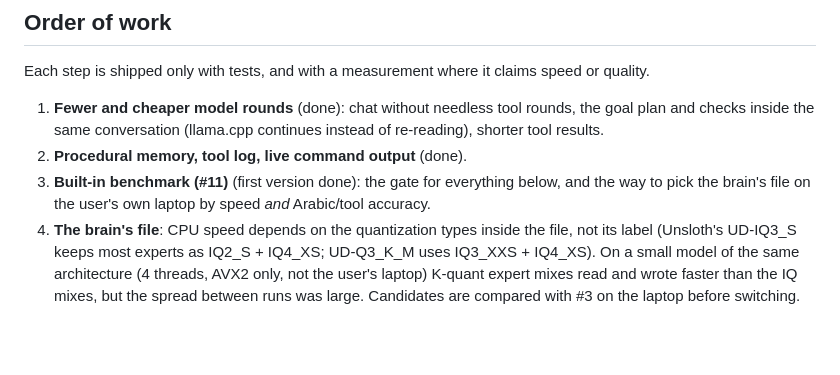
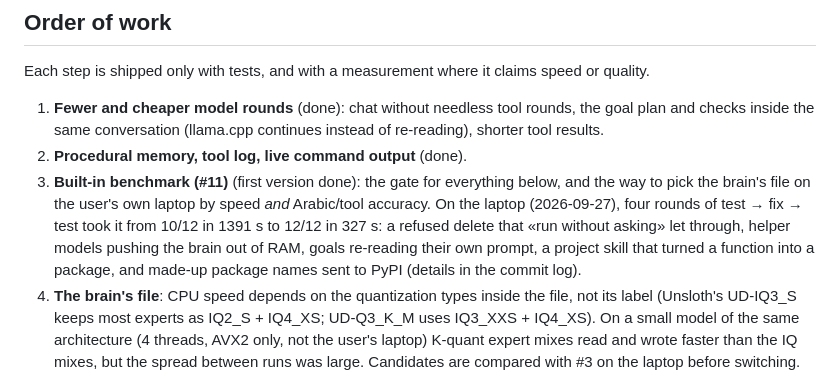
Before and after one commit to Musabgpt/NewAl, a Markdown page: docs/musabai.md, the part around the change. Rendered like a GitHub page; blank space fills up the shorter version.

Commit message:
docs: MusabAI roadmap: the laptop's quality test went from 10/12 (1391 s) to 12/12 (327 s)
Round 4 ran the last fixes (c1bae71) from the sources: 12/12 in 327 s; code_fn passed in 42 s with one program and its asserts (181 tokens) instead of timing out on a whole package.

Co-Authored-By: Claude Opus 5.5 <noreply@anthropic.com>

```diff
--- a/docs/musabai.md
+++ b/docs/musabai.md
@@ -54,7 +54,10 @@ Each step is shipped only with tests, and with a measurement where it claims spe
    same conversation (llama.cpp continues instead of re-reading), shorter tool results.
 2. **Procedural memory, tool log, live command output** (done).
 3. **Built-in benchmark (#11)** (first version done): the gate for everything below, and the way to pick the brain's
-   file on the user's own laptop by speed *and* Arabic/tool accuracy.
+   file on the user's own laptop by speed *and* Arabic/tool accuracy. On the laptop (2026-09-27), four rounds of
+   test → fix → test took it from 10/12 in 1391 s to 12/12 in 327 s: a refused delete that «run without asking» let
+   through, helper models pushing the brain out of RAM, goals re-reading their own prompt, a project skill that turned
+   a function into a package, and made-up package names sent to PyPI (details in the commit log).
 4. **The brain's file**: CPU speed depends on the quantization types inside the file, not its label (Unsloth's
    UD-IQ3_S keeps most experts as IQ2_S + IQ4_XS; UD-Q3_K_M uses IQ3_XXS + IQ4_XS). On a small model of the same
    architecture (4 threads, AVX2 only, not the user's laptop) K-quant expert mixes read and wrote faster than the IQ
```
